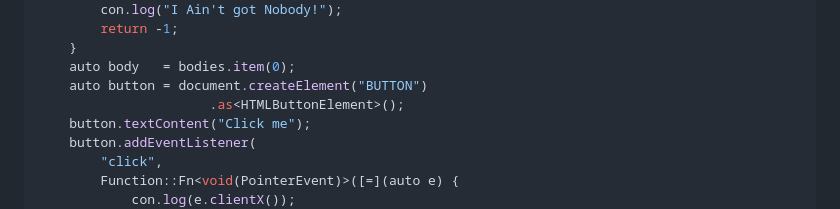
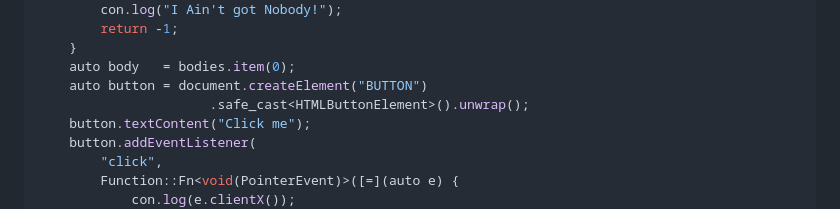
Before and after one commit to emlite/wasmbind, a Markdown page: README.md, the part around the change. GitHub-like rendering.

```diff
--- a/README.md
+++ b/README.md
@@ -36,7 +36,7 @@ int main() {
     }
     auto body   = bodies.item(0);
     auto button = document.createElement("BUTTON")
-                      .as<HTMLButtonElement>();
+                      .safe_cast<HTMLButtonElement>().unwrap();
     button.textContent("Click me");
     button.addEventListener(
         "click",
```
